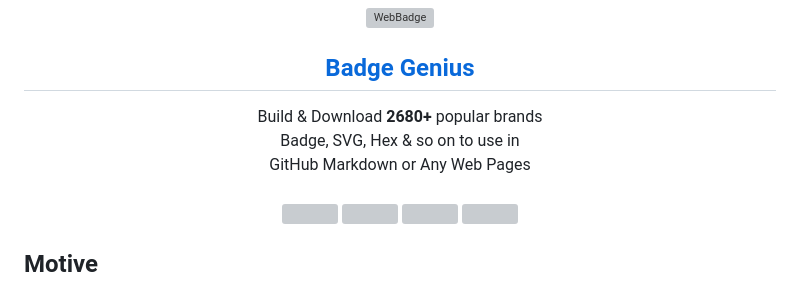
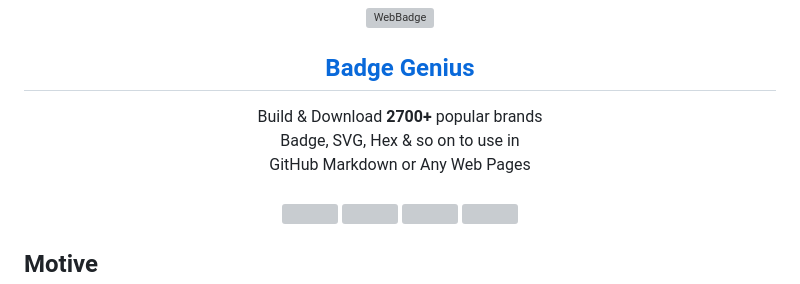
Before and after one commit to mrhrifat/badge-genius, a Markdown page: README.md, the part around the change printed below. GitHub-like rendering; grey boxes are pictures that could not be loaded.

```diff
--- a/README.md
+++ b/README.md
@@ -1,7 +1,7 @@
 <div align="center">
   <img src="https://user-images.githubusercontent.com/45077312/235338350-6397aee9-b577-47ac-8402-774b921fae35.png" alt="WebBadge" border="0" height='90'>
     <h2 align="center"><a href="https://badgegenius.vercel.app">Badge Genius</a></h2>
-    Build & Download <b>2680+</b> popular brands <br> Badge, SVG, Hex & so on to use in <br>GitHub Markdown or Any Web Pages<br><br>
+    Build & Download <b>2700+</b> popular brands <br> Badge, SVG, Hex & so on to use in <br>GitHub Markdown or Any Web Pages<br><br>
 
   <img src="https://img.shields.io/github/forks/mrhrifat/badge-genius?style=for-the-badge">
 
```
Also changed, not shown: other parts of README.md (+3 -10 lines).
